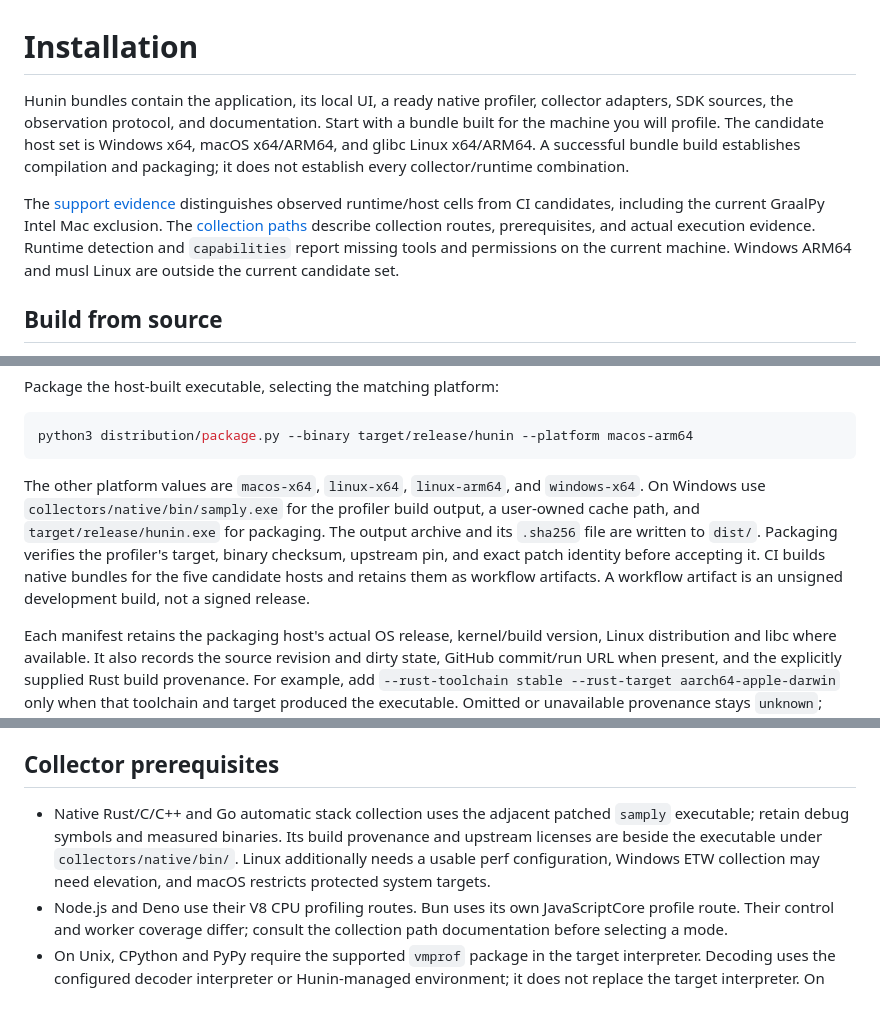
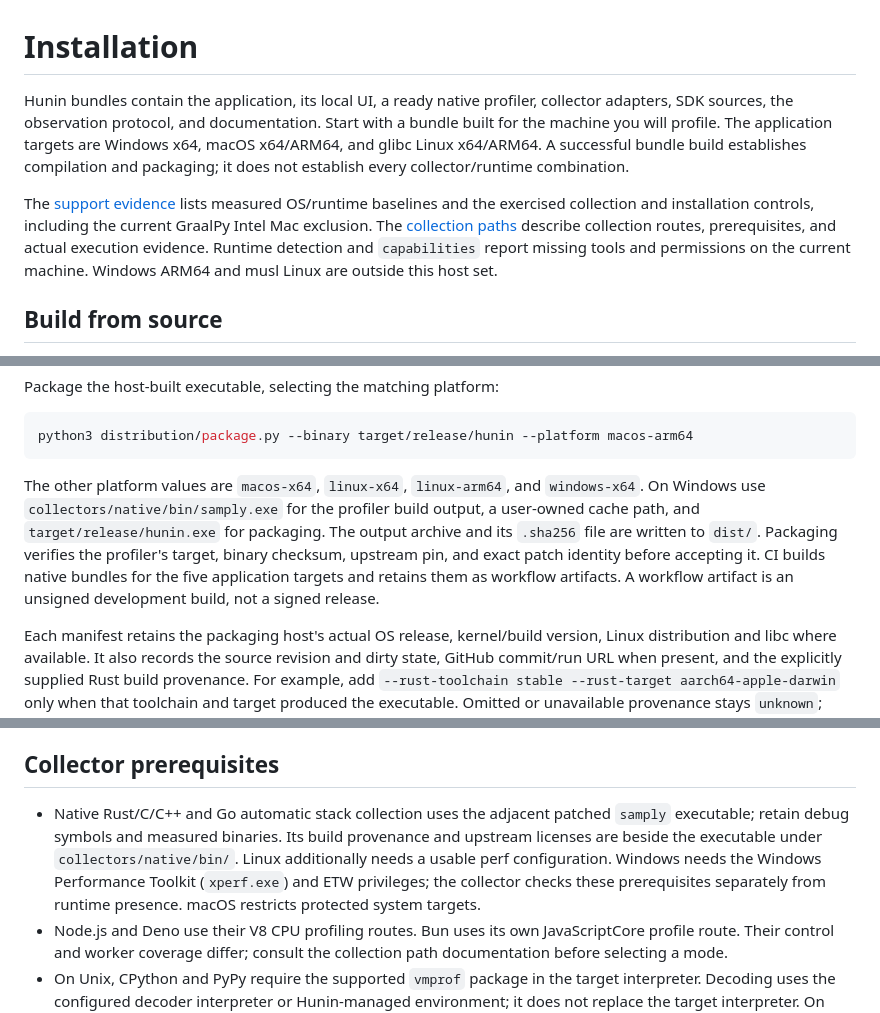
Before and after one commit to fatihguzeldev/hunin, a Markdown page: docs/installation.md, 3 parts joined by grey strips. GitHub-like rendering.

````diff
--- a/docs/installation.md
+++ b/docs/installation.md
@@ -1,8 +1,8 @@
 # Installation
 
-Hunin bundles contain the application, its local UI, a ready native profiler, collector adapters, SDK sources, the observation protocol, and documentation. Start with a bundle built for the machine you will profile. The candidate host set is Windows x64, macOS x64/ARM64, and glibc Linux x64/ARM64. A successful bundle build establishes compilation and packaging; it does not establish every collector/runtime combination.
+Hunin bundles contain the application, its local UI, a ready native profiler, collector adapters, SDK sources, the observation protocol, and documentation. Start with a bundle built for the machine you will profile. The application targets are Windows x64, macOS x64/ARM64, and glibc Linux x64/ARM64. A successful bundle build establishes compilation and packaging; it does not establish every collector/runtime combination.
 
-The [support evidence](support.md) distinguishes observed runtime/host cells from CI candidates, including the current GraalPy Intel Mac exclusion. The [collection paths](../collectors/collection-paths.md) describe collection routes, prerequisites, and actual execution evidence. Runtime detection and `capabilities` report missing tools and permissions on the current machine. Windows ARM64 and musl Linux are outside the current candidate set.
+The [support evidence](support.md) lists measured OS/runtime baselines and the exercised collection and installation controls, including the current GraalPy Intel Mac exclusion. The [collection paths](../collectors/collection-paths.md) describe collection routes, prerequisites, and actual execution evidence. Runtime detection and `capabilities` report missing tools and permissions on the current machine. Windows ARM64 and musl Linux are outside this host set.
 
 ## Build from source
 
@@ -23,7 +23,7 @@ Package the host-built executable, selecting the matching platform:
 python3 distribution/package.py --binary target/release/hunin --platform macos-arm64
 ```
 
-The other platform values are `macos-x64`, `linux-x64`, `linux-arm64`, and `windows-x64`. On Windows use `collectors/native/bin/samply.exe` for the profiler build output, a user-owned cache path, and `target/release/hunin.exe` for packaging. The output archive and its `.sha256` file are written to `dist/`. Packaging verifies the profiler's target, binary checksum, upstream pin, and exact patch identity before accepting it. CI builds native bundles for the five candidate hosts and retains them as workflow artifacts. A workflow artifact is an unsigned development build, not a signed release.
+The other platform values are `macos-x64`, `linux-x64`, `linux-arm64`, and `windows-x64`. On Windows use `collectors/native/bin/samply.exe` for the profiler build output, a user-owned cache path, and `target/release/hunin.exe` for packaging. The output archive and its `.sha256` file are written to `dist/`. Packaging verifies the profiler's target, binary checksum, upstream pin, and exact patch identity before accepting it. CI builds native bundles for the five application targets and retains them as workflow artifacts. A workflow artifact is an unsigned development build, not a signed release.
 
 Each manifest retains the packaging host's actual OS release, kernel/build version, Linux distribution and libc where available. It also records the source revision and dirty state, GitHub commit/run URL when present, and the explicitly supplied Rust build provenance. For example, add `--rust-toolchain stable --rust-target aarch64-apple-darwin` only when that toolchain and target produced the executable. Omitted or unavailable provenance stays `unknown`; packaging does not infer the compiler from the filename. The tested runner baseline and its linked workflow evidence do not certify an older minimum OS or a successful collection cell. The manifest links the bundled runtime matrix and permission requirements.
 
@@ -46,7 +46,7 @@ On Windows, run `py install.py`. The default is `%LOCALAPPDATA%\hunin\<version>-
 
 ## Collector prerequisites
 
-- Native Rust/C/C++ and Go automatic stack collection uses the adjacent patched `samply` executable; retain debug symbols and measured binaries. Its build provenance and upstream licenses are beside the executable under `collectors/native/bin/`. Linux additionally needs a usable perf configuration, Windows ETW collection may need elevation, and macOS restricts protected system targets.
+- Native Rust/C/C++ and Go automatic stack collection uses the adjacent patched `samply` executable; retain debug symbols and measured binaries. Its build provenance and upstream licenses are beside the executable under `collectors/native/bin/`. Linux additionally needs a usable perf configuration. Windows needs the Windows Performance Toolkit (`xperf.exe`) and ETW privileges; the collector checks these prerequisites separately from runtime presence. macOS restricts protected system targets.
 - Node.js and Deno use their V8 CPU profiling routes. Bun uses its own JavaScriptCore profile route. Their control and worker coverage differ; consult the collection path documentation before selecting a mode.
 - On Unix, CPython and PyPy require the supported `vmprof` package in the target interpreter. Decoding uses the configured decoder interpreter or Hunin-managed environment; it does not replace the target interpreter. On Windows the CPU route uses OS-thread CPU progress and Python stack sampling without a vmprof dependency; verify the current host evidence and its native attribution gaps in the support guide. Imported Windows vmprof wall snapshots remain distinct from CPU samples.
 - GraalPy requires its CPU sampler tooling and a compatible distribution/execution mode. An interpreter name alone is not a capability guarantee.
````
Also changed, not shown: docs/support.md (+28 -12 lines).
